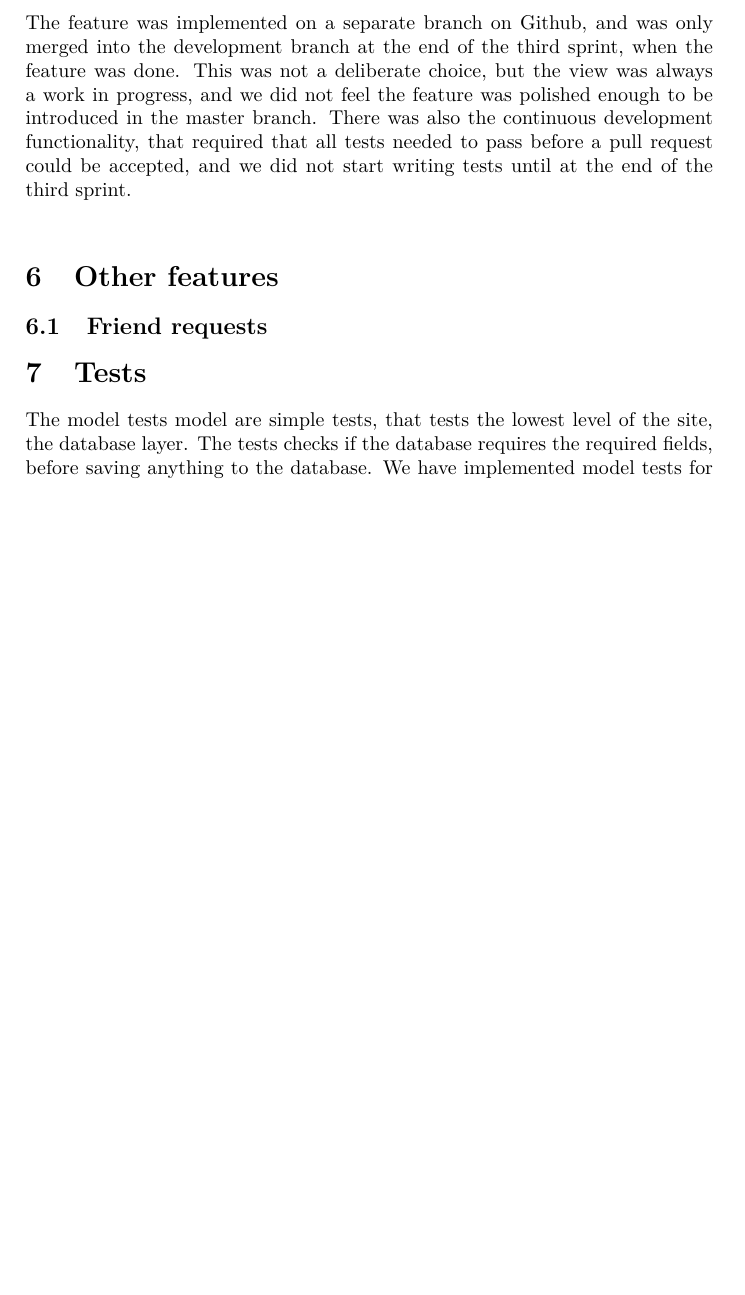
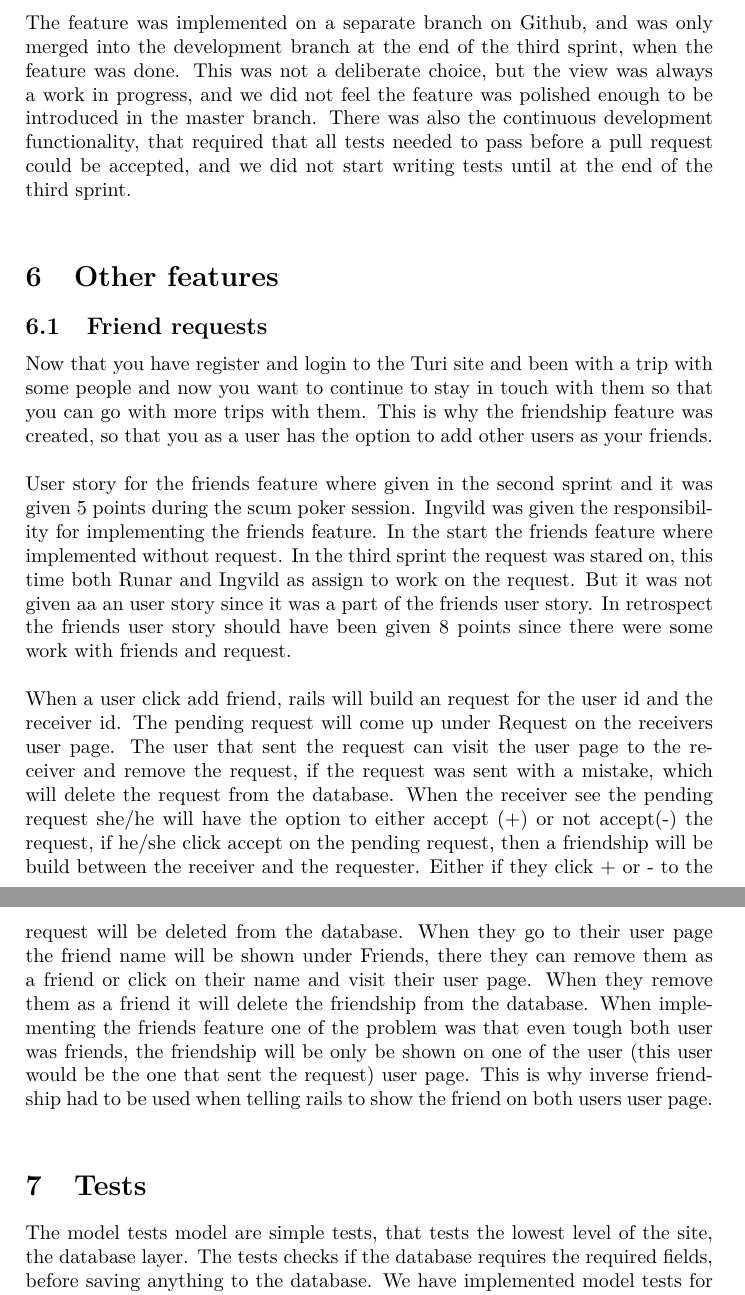
Before and after one commit to turi-inc/project_report, a LaTeX document (project_report.tex): part of page 11 of 19 before the commit and two parts of pages 11 and 12 of 19 after it, the two joined at a grey line, cut so that both start at the same text, the shorter picture padded with empty space. Compiled offline with pdfLaTeX.

Commit message:
Friendship description

```diff
--- a/project_report.tex
+++ b/project_report.tex
@@ -310,6 +310,13 @@ The feature was implemented on a separate branch on Github, and was only merged
 
 \section{Other features}
 \subsection{Friend requests}
+Now that you have register and login to the Turi site and been with a trip with some people and now you want to continue to stay in touch with them so that you can go with more trips with them. This is why the friendship feature was created, so that you as a user has the option to add other users as your friends. \\
+
+\noindent
+User story for the friends feature where given in the second sprint and it was given 5 points during the scum poker session. Ingvild was given the responsibility for implementing the friends feature. In the start the friends feature where implemented without request. In the third sprint the request was stared on, this time both Runar and Ingvild as assign to work on the request. But it was not given aa an user story since it was a part of the friends user story. In retrospect the friends user story should have been given 8 points since there were some work with friends and request. \\
+
+\noindent
+When a user click add friend, rails will build an request for the user id and the receiver id. The pending request will come up under Request on the receivers user page. The user that sent the request can visit the user page to the receiver and remove the request, if the request was sent with a mistake, which will delete the request from the database. When the receiver see the pending request she/he will have the option to either accept (+) or not accept(-) the request, if he/she click accept on the pending request, then a friendship will be build between the receiver and the requester. Either if they click + or - to the request will be deleted from the database. When they go to their user page the friend name will be shown under Friends, there they can remove them as a friend or click on their name and visit their user page. When they remove them as a friend it will delete the friendship from the database. When implementing the friends feature one of the problem was that even tough both user was friends, the friendship will be only be shown on one of the user (this user would be the one that sent the request) user page. This is why inverse friendship had to be used when telling rails to show the friend on both users user page. \\
 
 \section{Tests}
 \noindent
```
